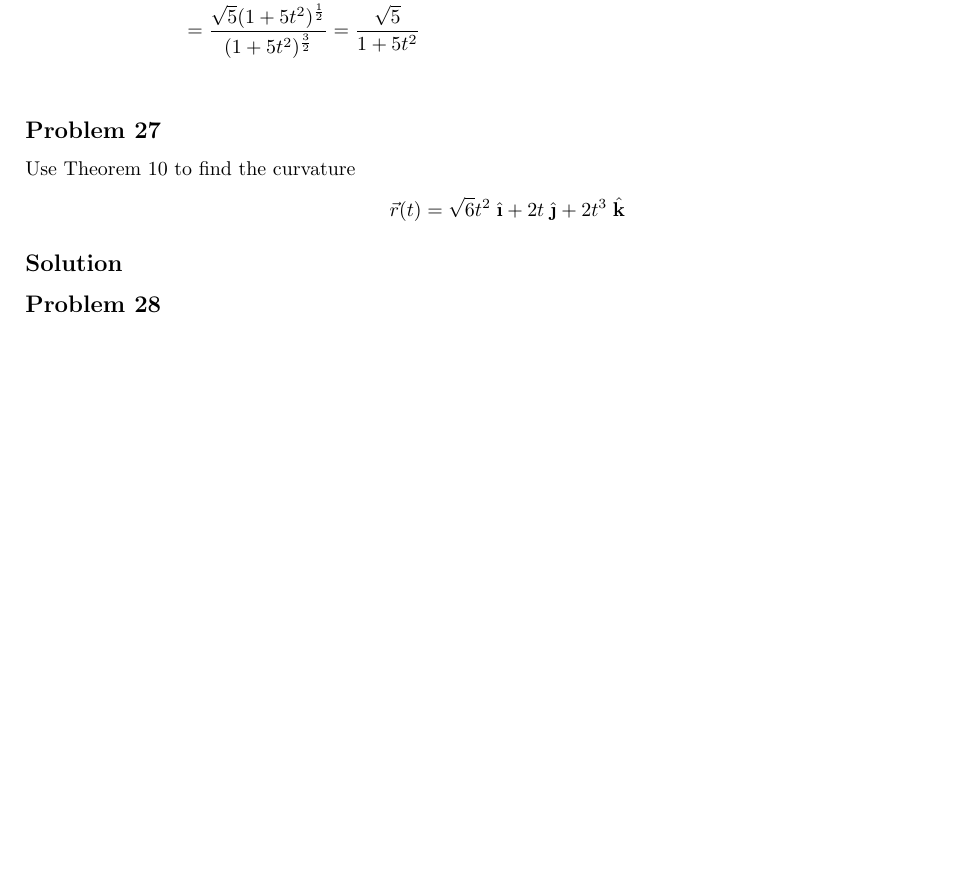
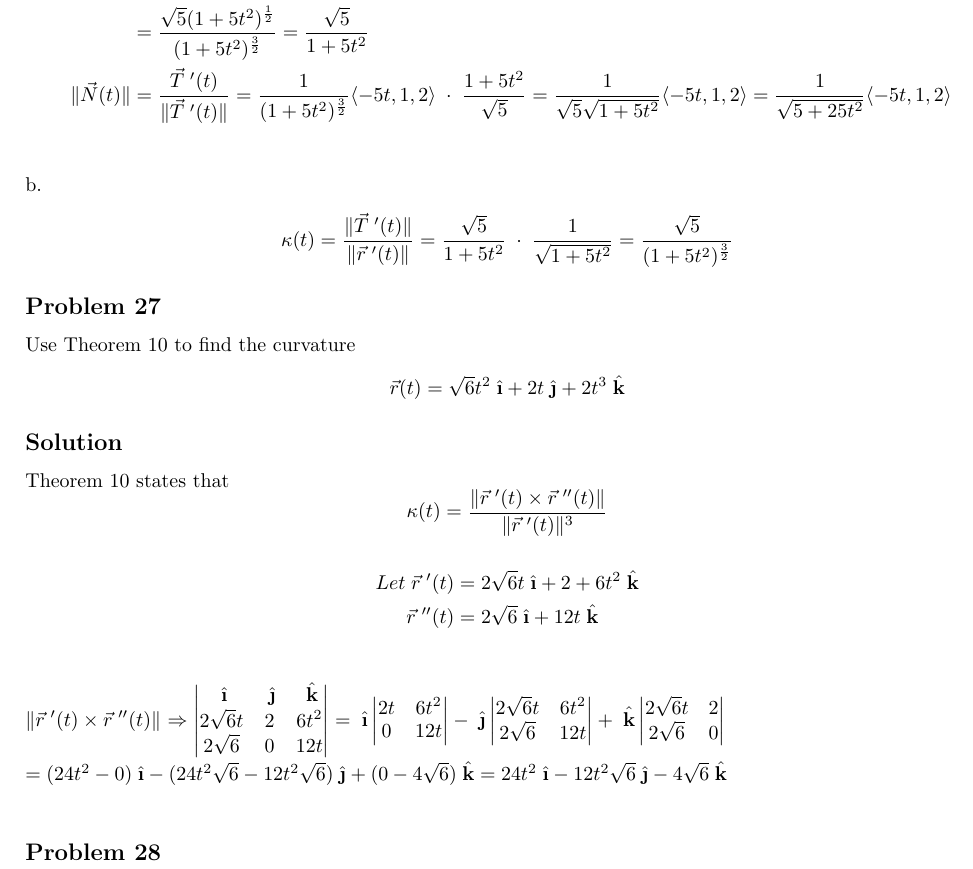
Before and after one commit to zeapsu/math-173, a LaTeX document (Ch13-2/main.tex): part of page 4 of 6 before the commit and part of page 4 of 7 after it, cut so that both start at the same text, the shorter picture padded with empty space. The pictures show the PDF file Ch13-2/main.pdf that the author committed with the source.

Commit message:
progress

```diff
--- a/Ch13-2/main.tex
+++ b/Ch13-2/main.tex
@@ -175,7 +174,7 @@ b.
 a.
 \begin{align*}
     \drvec &= \langle 1, t, 2t \rangle \\
-    \|\drvec\| &= \sqrt{1^2 + t^2 + (2t)^2} \\
+    \|\drvec\| &= \sqrt{1^2 + t^2 + (2t)^2} = \sqrt{1 + 5t^2} \\
     \vec T(t) &= \frac{\drvec}{\|\drvec\|} = \frac{\langle 1, t, 2t \rangle}{\sqrt{1 + t^2 + 4t^2}} = \frac{1}{\sqrt{1 + 5t^2}}\langle 1, t, 2t \rangle \\
     \frac{d}{dt} &= [f(t)\vec u (t)] = f'(t)\vec u (t) + f(t)\vec u \;'(t) \quad [vector\;product\;rule] \\
     \vec T\;'(t) &= -\frac{5t}{(1+5t^2)^{\frac 3 2}}\langle 1, t, 2t\rangle + \frac{1}{(1+5t^2)^\frac 1 2}\langle 0, 1, 2 \rangle \\
@@ -183,7 +182,11 @@ a.
                  &= \frac{1}{(1+5t^2)^{\frac 3 2}}\left(\langle -5t, -5t^2, -10t^2 \rangle + \langle 0, 1+5t^2, 2+10t^2 \rangle\right) = \frac{1}{(1+5t^2)^{\frac 3 2}} \langle -5t, 1, 2 \rangle \\
     \|\vec T\;'(t)\| &= \frac{1}{(1+5t^2)^{\frac 3 2}}\sqrt{(-5t)^2 + 1^2 + 2^2} = \frac{1}{(1+5t^2)^{\frac 3 2}}\sqrt{25t^2 + 5} = \frac{1}{(1+5t^2)^{\frac 3 2}}\sqrt{5(5t^2 + 1)} \\
                      &= \frac{\sqrt 5 (1+5t^2)^{\frac 1 2}}{(1+5t^2)^{\frac 3 2}} = \frac{\sqrt 5}{1+5t^2} \\
-    \|\vec N(t) &=  \frac{\vec T\;'(t)}{\|\vec T\;'(t)\|} = \frac{1}{(1+5t^2)^{\frac 3 2}} \langle -5t, 1, 2 \rangle \; \cdot \; \frac{1+5t^2}{\sqrt 5} = \frac{1}{\sqrt 5} \langle -5t, 1, 2 \rangle \\
+    \|\vec N(t)\| &=  \frac{\vec T\;'(t)}{\|\vec T\;'(t)\|} = \frac{1}{(1+5t^2)^{\frac 3 2}} \langle -5t, 1, 2 \rangle \; \cdot \; \frac{1+5t^2}{\sqrt 5} = \frac{1}{\sqrt 5\sqrt{1+5t^2}} \langle -5t, 1, 2 \rangle  = \frac{1}{\sqrt{5+25t^2}}\langle -5t, 1, 2 \rangle\\
+\end{align*}
+b.
+\begin{align*}
+    \kappa(t) = \frac{\|\vec T\;'(t)\|}{\|\drvec\|} = \frac{\sqrt 5}{1+5t^2} \; \cdot \; \frac{1}{\sqrt{1+5t^2}} = \frac{\sqrt 5}{(1+5t^2)^{\frac 3 2}}
 \end{align*}
 \subsection*{Problem 27}
 Use Theorem 10 to find the curvature
@@ -191,6 +194,25 @@ Use Theorem 10 to find the curvature
     \rvec = \sqrt{6}t^2\ihat + 2t\jhat + 2t^3\khat
 \]
 \subsection*{Solution}
+Theorem 10 states that
+\[
+    \kappa(t) = \frac{\|\drvec \times \vec r \;''(t)\|}{\|\drvec\|^3} \\
+\]
+\begin{align*}
+    Let \; \vec r \;'(t) &= 2\sqrt 6t \ihat + 2\jaht + 6t^2\khat \\
+    \vec r \;''(t) &= 2\sqrt 6\ihat + 12t\khat \\
+\end{align*}
+$ \| \drvec \times \vec r \;''(t) \| $ \Rightarrow
+\begin{vmatrix}
+    \ihat & \jhat & \khat \\
+    2\sqrt 6t & 2 & 6t^2 \\
+    2\sqrt 6 & 0 & 12t
+    \end{vmatrix} = \ihat \begin{vmatrix} 2t & 6t^2 \\ 0 & 12t \end{vmatrix} - \jhat \begin{vmatrix} 2\sqrt 6t & 6t^2 \\ 2\sqrt 6 & 12t \end{vmatrix} + \khat \begin{vmatrix} 2\sqrt 6t & 2 \\ 2\sqrt 6 & 0 \end{vmatrix} \\
+                                             &= (24t^2 - 0)\ihat - (24t^2\sqrt{6} - 12t^2\sqrt{6})\jhat + (0 - 4\sqrt 6)\khat = 24t^2\ihat - 12t^2\sqrt 6\jhat - 4\sqrt 6\khat \\
+\begin{align*}
+    \kappa(t) &= \frac{\|\drvec \times \vec r \;''(t)\|}{\|\drvec\|^3} \\
+\end{align*}
+
 \subsection*{Problem 28}
 
 Find the curvature of $\rvec = \langle{t^2, \ln t, t\ln t}\rangle$ at the point $(1, 0, 0)$.
```
Also changed, not shown: Ch13-2/main.pdf, Ch13-2/main.tex (1 more changed lines).
